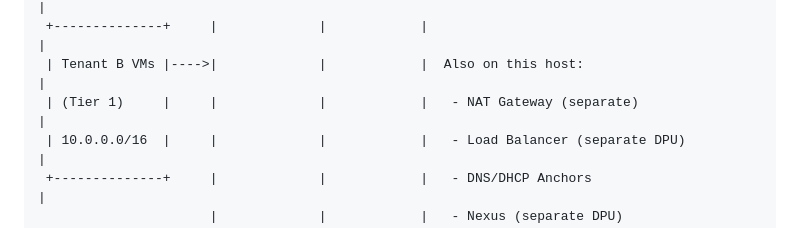
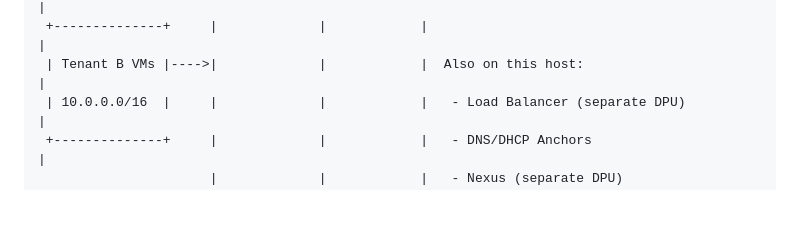
Before and after one commit to mara-baysn/technicolor-haze-prism, a Markdown page: docs/ARCHITECTURE.md, the part around the change. GitHub-like rendering; blank space fills up the shorter version.

Commit message:
fix: remove shared NAT Gateway — each tenant's Prism VM does its own NAT

```diff
--- a/docs/ARCHITECTURE.md
+++ b/docs/ARCHITECTURE.md
@@ -51,7 +51,6 @@ once flows are offloaded.
                       |             |            |  +--------------------------------------+   |
  +--------------+     |             |            |                                             |
  | Tenant B VMs |---->|             |            |  Also on this host:                         |
- | (Tier 1)     |     |             |            |   - NAT Gateway (separate)                  |
  | 10.0.0.0/16  |     |             |            |   - Load Balancer (separate DPU)            |
  +--------------+     |             |            |   - DNS/DHCP Anchors                        |
                       |             |            |   - Nexus (separate DPU)                    |
```
